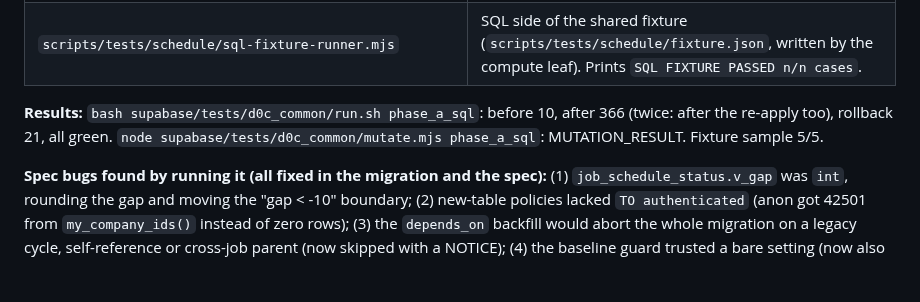
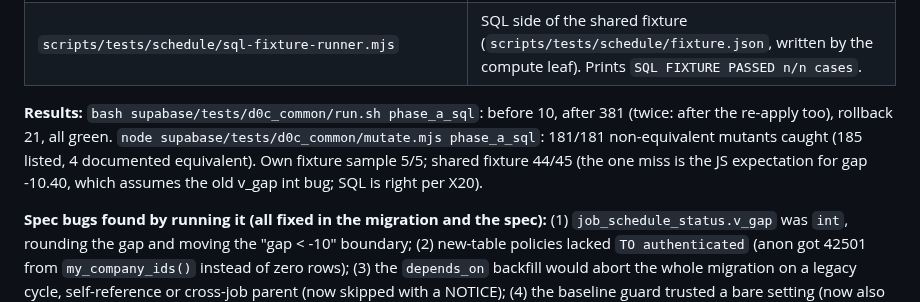
Before and after one commit to brandonr2630/meridian-erp, a Markdown page: handoff.md, the part around the change. Rendered like a GitHub page; blank space fills up the shorter version.

Commit message:
docs: handoff Session 61 final numbers
Co-Authored-By: Claude Sonnet 5.5 <noreply@anthropic.com>

```diff
--- a/handoff.md
+++ b/handoff.md
@@ -15,7 +15,7 @@
 | `supabase/tests/phase_a_sql/` | `10_stub_extra` (live `job_tasks`/`job_audit_log`/jobs policy, write-only role, PostgREST-like `authenticator` session), `15_before`, `20_after`, `30_rollback`, `mutations.json`, `run-fixture.sh`, `fixture-sample.json`. |
 | `scripts/tests/schedule/sql-fixture-runner.mjs` | SQL side of the shared fixture (`scripts/tests/schedule/fixture.json`, written by the compute leaf). Prints `SQL FIXTURE PASSED n/n cases`. |
 
-**Results:** `bash supabase/tests/d0c_common/run.sh phase_a_sql`: before 10, after 366 (twice: after the re-apply too), rollback 21, all green. `node supabase/tests/d0c_common/mutate.mjs phase_a_sql`: MUTATION_RESULT. Fixture sample 5/5.
+**Results:** `bash supabase/tests/d0c_common/run.sh phase_a_sql`: before 10, after 381 (twice: after the re-apply too), rollback 21, all green. `node supabase/tests/d0c_common/mutate.mjs phase_a_sql`: 181/181 non-equivalent mutants caught (185 listed, 4 documented equivalent). Own fixture sample 5/5; shared fixture 44/45 (the one miss is the JS expectation for gap -10.40, which assumes the old v_gap int bug; SQL is right per X20).
 
 **Spec bugs found by running it (all fixed in the migration and the spec):** (1) `job_schedule_status.v_gap` was `int`, rounding the gap and moving the "gap < -10" boundary; (2) new-table policies lacked `TO authenticated` (anon got 42501 from `my_company_ids()` instead of zero rows); (3) the `depends_on` backfill would abort the whole migration on a legacy cycle, self-reference or cross-job parent (now skipped with a NOTICE); (4) the baseline guard trusted a bare setting (now also needs `current_user` = owner of `lock_job_baseline`, and the RPC switches it off); (5) `lock_job_baseline` and `job_schedule_status` did `SELECT *` from `jobs` (cost columns); now only `job_no`, `status`, `due_date`.
 
```
